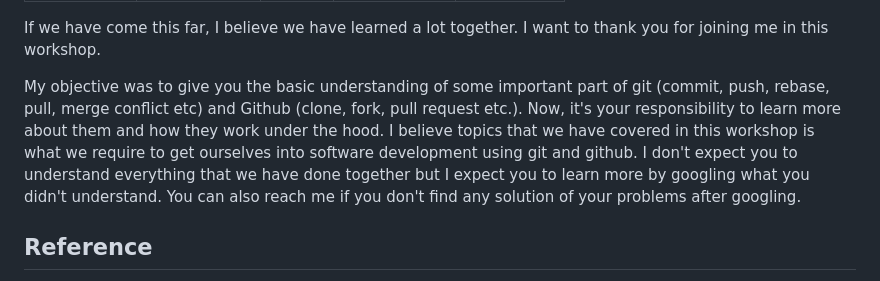
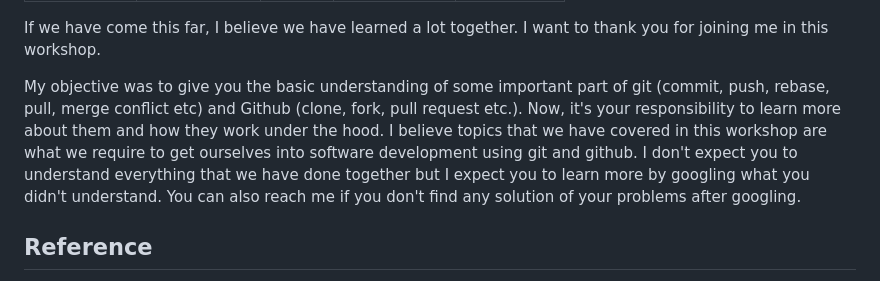
Before and after one commit to atiqueahmedziad/intro-git-workshop, a Markdown page: lessons/conclusion.md, the part around the change. GitHub-like rendering.

```diff
--- a/lessons/conclusion.md
+++ b/lessons/conclusion.md
@@ -8,7 +8,7 @@ section: "Conclusion"
 
 If we have come this far, I believe we have learned a lot together. I want to thank you for joining me in this workshop.
 
-My objective was to give you the basic understanding of some important part of git (commit, push, rebase, pull, merge conflict etc) and Github (clone, fork, pull request etc.). Now, it's your responsibility to learn more about them and how they work under the hood. I believe topics that we have covered in this workshop is what we require to get ourselves into software development using git and github. I don't expect you to understand everything that we have done together but I expect you to learn more by googling what you didn't understand. You can also reach me if you don't find any solution of your problems after googling.
+My objective was to give you the basic understanding of some important part of git (commit, push, rebase, pull, merge conflict etc) and Github (clone, fork, pull request etc.). Now, it's your responsibility to learn more about them and how they work under the hood. I believe topics that we have covered in this workshop are what we require to get ourselves into software development using git and github. I don't expect you to understand everything that we have done together but I expect you to learn more by googling what you didn't understand. You can also reach me if you don't find any solution of your problems after googling.
 
 ## Reference
 
```
Also changed, not shown: lessons/git-branch-merge.md (+8 -2 lines), lessons/images/fast-forward-merge.png (added).
